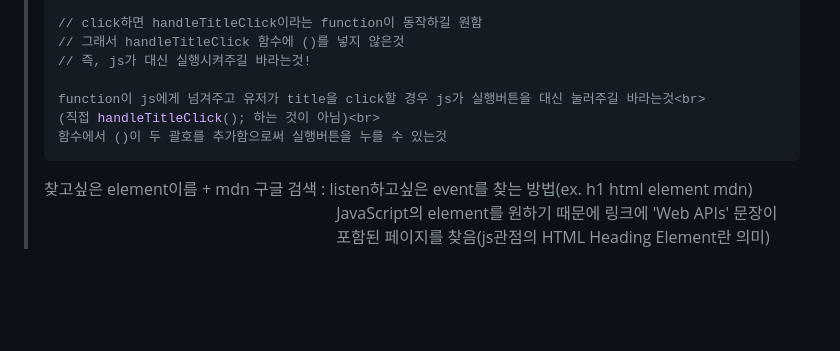
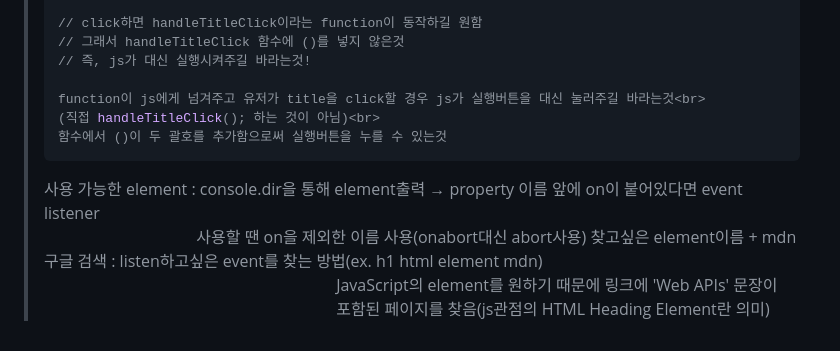
Before and after one commit to 2ee000/NomadCoder_VanilaJS, a Markdown page: summary.md, the part around the change. Rendered like a GitHub page; blank space fills up the shorter version.

````diff
--- a/summary.md
+++ b/summary.md
@@ -343,6 +343,8 @@
 > (직접 handleTitleClick(); 하는 것이 아님)<br>
 > 함수에서 ()이 두 괄호를 추가함으로써 실행버튼을 누를 수 있는것
 > ```
+> 사용 가능한 element : console.dir을 통해 element출력 → property 이름 앞에 on이 붙어있다면 event listener<br>
+> 　　　　 　　　　　  사용할 땐 on을 제외한 이름 사용(onabort대신 abort사용)
 > 찾고싶은 element이름 + mdn 구글 검색 : listen하고싶은 event를 찾는 방법(ex. h1 html element mdn)<br>
 > 　　　　　　　　　　　　　　 　　　　JavaScript의 element를 원하기 때문에 링크에 'Web APIs' 문장이<br>
 > 　　　　　　　　　　　　　　 　　　　포함된 페이지를 찾음(js관점의 HTML Heading Element란 의미)
````
